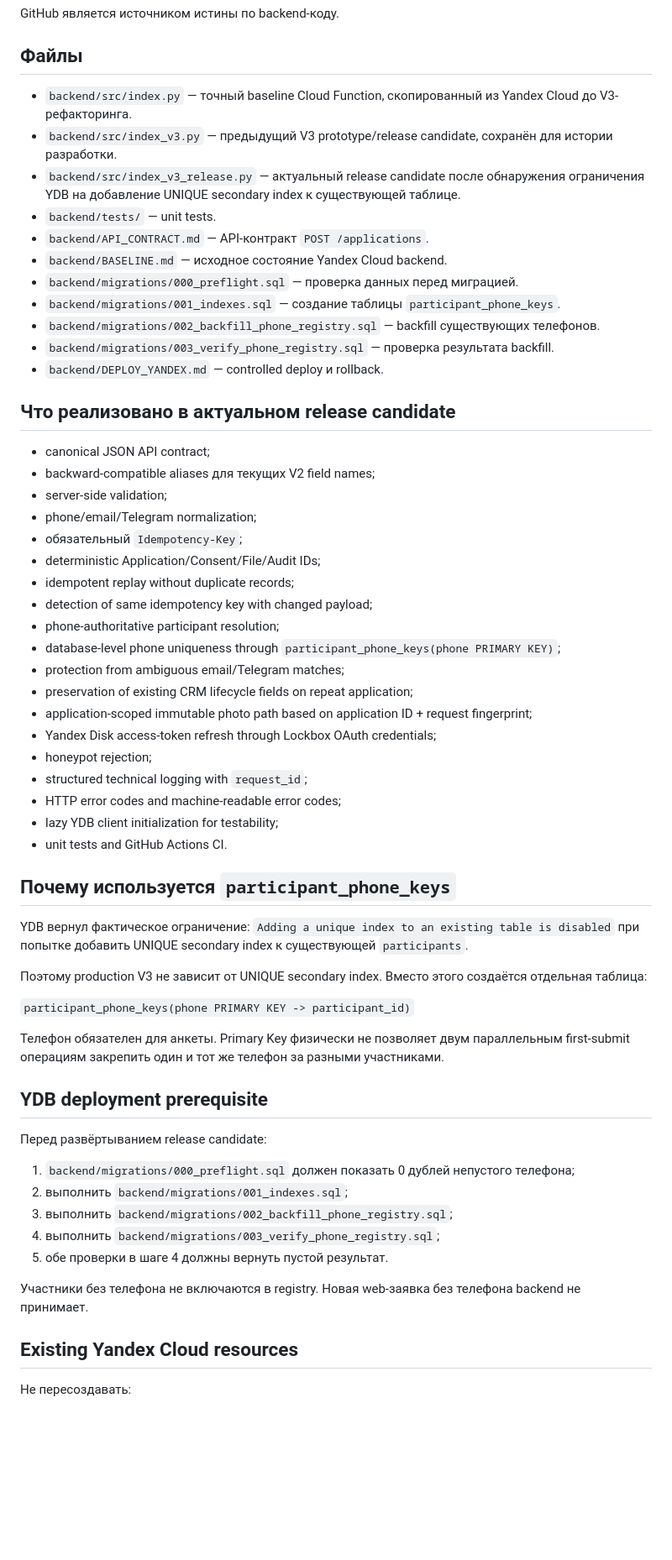
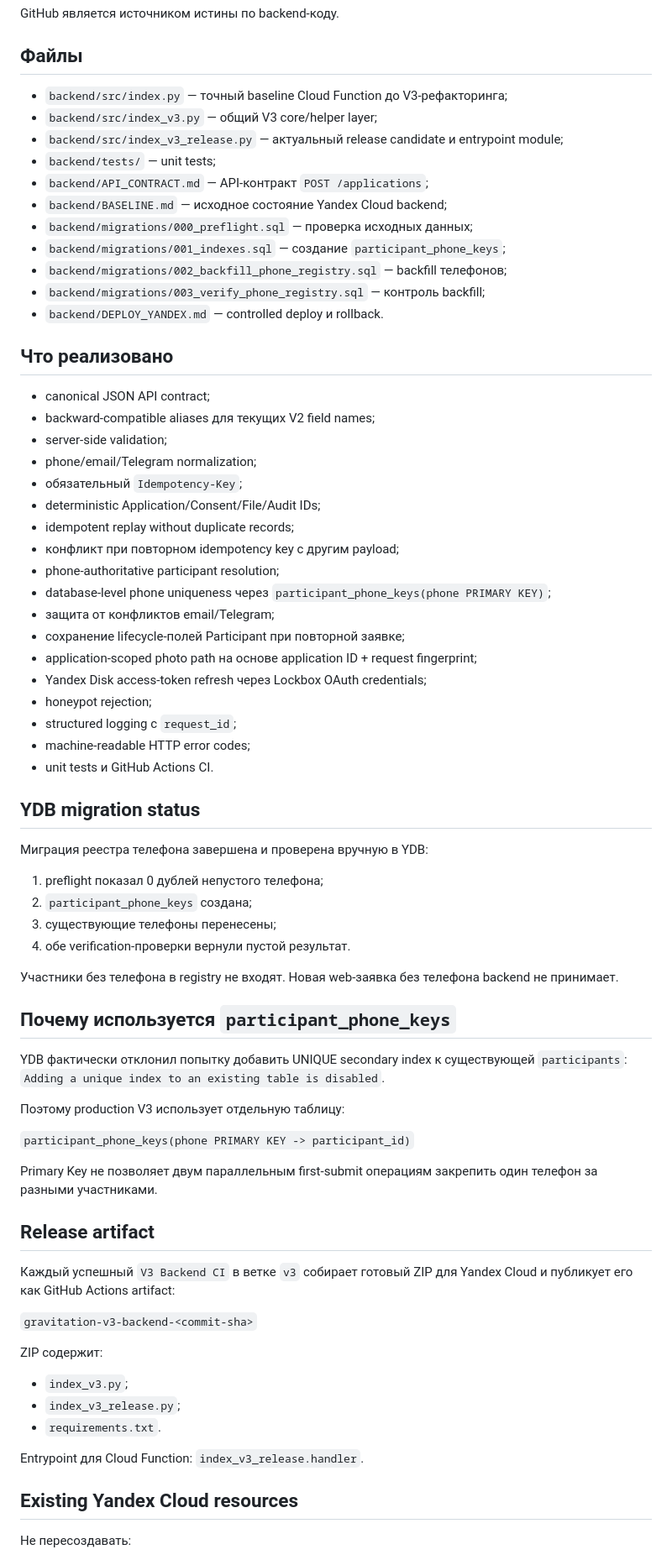
Before and after one commit to vvars9650-svg/club-gravitation.ru, a Markdown page: backend/README.md, the part around one of its changes. Shown at 84% size. GitHub-like rendering; blank space fills up the shorter version.

Commit message:
docs(v3): record verified YDB migration and packaged release

```diff
--- a/backend/README.md
+++ b/backend/README.md
@@ -10,19 +10,19 @@ GitHub является источником истины по backend-коду.
 
 ## Файлы
 
-- `backend/src/index.py` — точный baseline Cloud Function, скопированный из Yandex Cloud до V3-рефакторинга.
-- `backend/src/index_v3.py` — предыдущий V3 prototype/release candidate, сохранён для истории разработки.
-- `backend/src/index_v3_release.py` — актуальный release candidate после обнаружения ограничения YDB на добавление UNIQUE secondary index к существующей таблице.
-- `backend/tests/` — unit tests.
-- `backend/API_CONTRACT.md` — API-контракт `POST /applications`.
-- `backend/BASELINE.md` — исходное состояние Yandex Cloud backend.
-- `backend/migrations/000_preflight.sql` — проверка данных перед миграцией.
-- `backend/migrations/001_indexes.sql` — создание таблицы `participant_phone_keys`.
-- `backend/migrations/002_backfill_phone_registry.sql` — backfill существующих телефонов.
-- `backend/migrations/003_verify_phone_registry.sql` — проверка результата backfill.
+- `backend/src/index.py` — точный baseline Cloud Function до V3-рефакторинга;
+- `backend/src/index_v3.py` — общий V3 core/helper layer;
+- `backend/src/index_v3_release.py` — актуальный release candidate и entrypoint module;
+- `backend/tests/` — unit tests;
+- `backend/API_CONTRACT.md` — API-контракт `POST /applications`;
+- `backend/BASELINE.md` — исходное состояние Yandex Cloud backend;
+- `backend/migrations/000_preflight.sql` — проверка исходных данных;
+- `backend/migrations/001_indexes.sql` — создание `participant_phone_keys`;
+- `backend/migrations/002_backfill_phone_registry.sql` — backfill телефонов;
+- `backend/migrations/003_verify_phone_registry.sql` — контроль backfill;
 - `backend/DEPLOY_YANDEX.md` — controlled deploy и rollback.
 
-## Что реализовано в актуальном release candidate
+## Что реализовано
 
 - canonical JSON API contract;
 - backward-compatible aliases для текущих V2 field names;
@@ -31,40 +31,52 @@ GitHub является источником истины по backend-коду.
 - обязательный `Idempotency-Key`;
 - deterministic Application/Consent/File/Audit IDs;
 - idempotent replay without duplicate records;
-- detection of same idempotency key with changed payload;
+- конфликт при повторном idempotency key с другим payload;
 - phone-authoritative participant resolution;
-- database-level phone uniqueness through `participant_phone_keys(phone PRIMARY KEY)`;
-- protection from ambiguous email/Telegram matches;
-- preservation of existing CRM lifecycle fields on repeat application;
-- application-scoped immutable photo path based on application ID + request fingerprint;
-- Yandex Disk access-token refresh through Lockbox OAuth credentials;
+- database-level phone uniqueness через `participant_phone_keys(phone PRIMARY KEY)`;
+- защита от конфликтов email/Telegram;
+- сохранение lifecycle-полей Participant при повторной заявке;
+- application-scoped photo path на основе application ID + request fingerprint;
+- Yandex Disk access-token refresh через Lockbox OAuth credentials;
 - honeypot rejection;
-- structured technical logging with `request_id`;
-- HTTP error codes and machine-readable error codes;
-- lazy YDB client initialization for testability;
-- unit tests and GitHub Actions CI.
+- structured logging с `request_id`;
+- machine-readable HTTP error codes;
+- unit tests и GitHub Actions CI.
+
+## YDB migration status
+
+Миграция реестра телефона завершена и проверена вручную в YDB:
+
+1. preflight показал 0 дублей непустого телефона;
+2. `participant_phone_keys` создана;
+3. существующие телефоны перенесены;
+4. обе verification-проверки вернули пустой результат.
+
+Участники без телефона в registry не входят. Новая web-заявка без телефона backend не принимает.
 
 ## Почему используется `participant_phone_keys`
 
-YDB вернул фактическое ограничение: `Adding a unique index to an existing table is disabled` при попытке добавить UNIQUE secondary index к существующей `participants`.
+YDB фактически отклонил попытку добавить UNIQUE secondary index к существующей `participants`: `Adding a unique index to an existing table is disabled`.
 
-Поэтому production V3 не зависит от UNIQUE secondary index. Вместо этого создаётся отдельная таблица:
+Поэтому production V3 использует отдельную таблицу:
 
 `participant_phone_keys(phone PRIMARY KEY -> participant_id)`
 
-Телефон обязателен для анкеты. Primary Key физически не позволяет двум параллельным first-submit операциям закрепить один и тот же телефон за разными участниками.
+Primary Key не позволяет двум параллельным first-submit операциям закрепить один телефон за разными участниками.
 
-## YDB deployment prerequisite
+## Release artifact
 
-Перед развёртыванием release candidate:
+Каждый успешный `V3 Backend CI` в ветке `v3` собирает готовый ZIP для Yandex Cloud и публикует его как GitHub Actions artifact:
 
-1. `backend/migrations/000_preflight.sql` должен показать 0 дублей непустого телефона;
-2. выполнить `backend/migrations/001_indexes.sql`;
-3. выполнить `backend/migrations/002_backfill_phone_registry.sql`;
-4. выполнить `backend/migrations/003_verify_phone_registry.sql`;
-5. обе проверки в шаге 4 должны вернуть пустой результат.
+`gravitation-v3-backend-<commit-sha>`
 
-Участники без телефона не включаются в registry. Новая web-заявка без телефона backend не принимает.
+ZIP содержит:
+
+- `index_v3.py`;
+- `index_v3_release.py`;
+- `requirements.txt`.
+
+Entrypoint для Cloud Function: `index_v3_release.handler`.
 
 ## Existing Yandex Cloud resources
 
```
Also changed, not shown: other parts of backend/README.md (+1 -1 lines).
